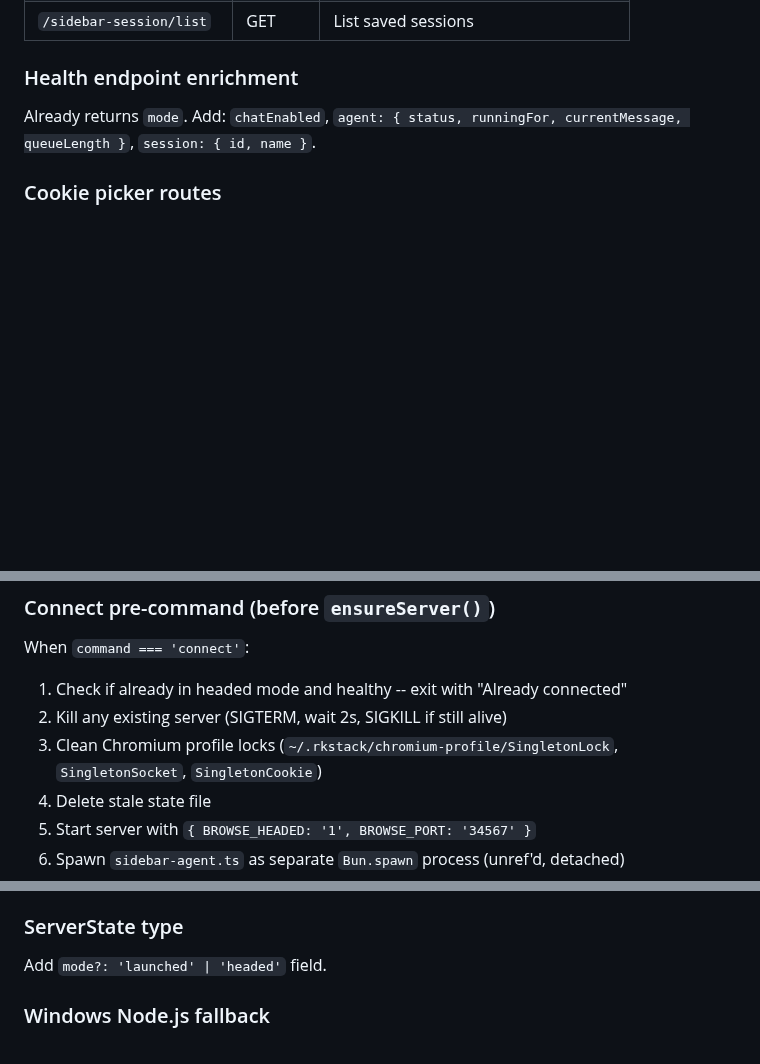
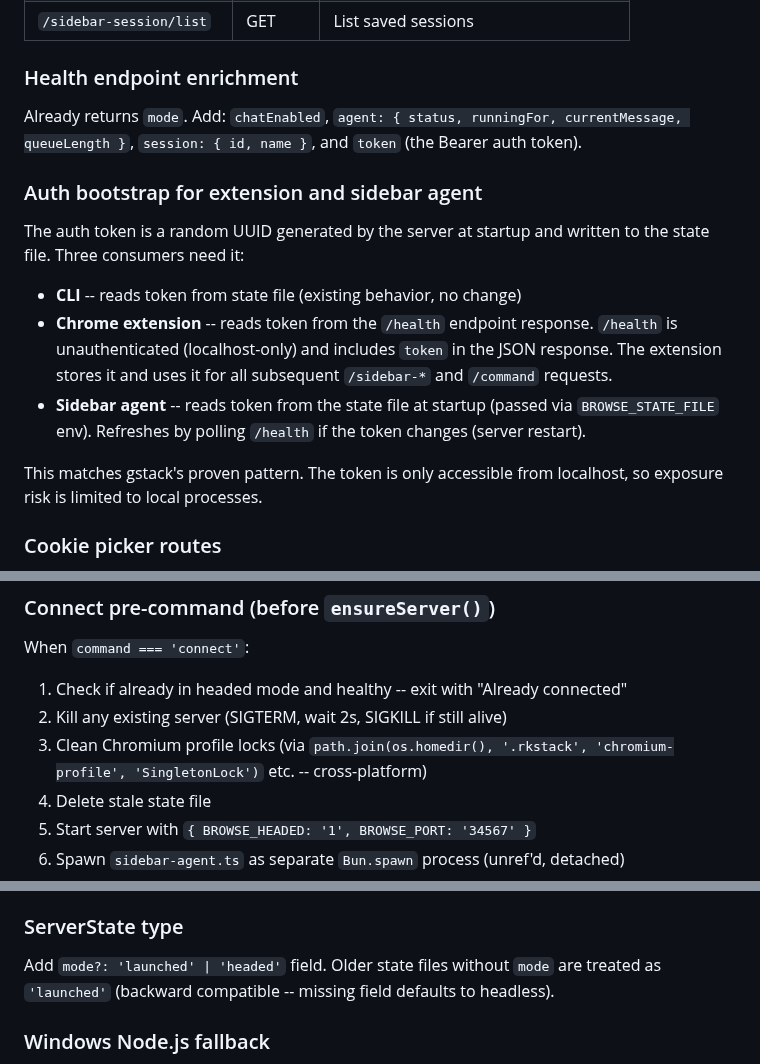
Before and after one commit to mrkhachaturov/rkstack, a Markdown page: docs/2026-03-29-connect-chrome-design.md, 3 parts joined by grey strips. Rendered like a GitHub page; blank space fills up the shorter version.

```diff
--- a/docs/2026-03-29-connect-chrome-design.md
+++ b/docs/2026-03-29-connect-chrome-design.md
@@ -116,7 +148,17 @@ All behind Bearer auth. In-memory state (not persisted across restarts -- headed
 
 ### Health endpoint enrichment
 
-Already returns `mode`. Add: `chatEnabled`, `agent: { status, runningFor, currentMessage, queueLength }`, `session: { id, name }`.
+Already returns `mode`. Add: `chatEnabled`, `agent: { status, runningFor, currentMessage, queueLength }`, `session: { id, name }`, and `token` (the Bearer auth token).
+
+### Auth bootstrap for extension and sidebar agent
+
+The auth token is a random UUID generated by the server at startup and written to the state file. Three consumers need it:
+
+- **CLI** -- reads token from state file (existing behavior, no change)
+- **Chrome extension** -- reads token from the `/health` endpoint response. `/health` is unauthenticated (localhost-only) and includes `token` in the JSON response. The extension stores it and uses it for all subsequent `/sidebar-*` and `/command` requests.
+- **Sidebar agent** -- reads token from the state file at startup (passed via `BROWSE_STATE_FILE` env). Refreshes by polling `/health` if the token changes (server restart).
+
+This matches gstack's proven pattern. The token is only accessible from localhost, so exposure risk is limited to local processes.
 
 ### Cookie picker routes
 
@@ -135,7 +177,7 @@ Currently takes no args. Add optional `extraEnv?: Record<string, string>` to pas
 When `command === 'connect'`:
 1. Check if already in headed mode and healthy -- exit with "Already connected"
 2. Kill any existing server (SIGTERM, wait 2s, SIGKILL if still alive)
-3. Clean Chromium profile locks (`~/.rkstack/chromium-profile/SingletonLock`, `SingletonSocket`, `SingletonCookie`)
+3. Clean Chromium profile locks (via `path.join(os.homedir(), '.rkstack', 'chromium-profile', 'SingletonLock')` etc. -- cross-platform)
 4. Delete stale state file
 5. Start server with `{ BROWSE_HEADED: '1', BROWSE_PORT: '34567' }`
 6. Spawn `sidebar-agent.ts` as separate `Bun.spawn` process (unref'd, detached)
@@ -155,7 +197,7 @@ If state file says `mode === 'headed'` and server is alive but not responding to
 
 ### ServerState type
 
-Add `mode?: 'launched' | 'headed'` field.
+Add `mode?: 'launched' | 'headed'` field. Older state files without `mode` are treated as `'launched'` (backward compatible -- missing field defaults to headless).
 
 ### Windows Node.js fallback
 
```
Also changed, not shown: other parts of docs/2026-03-29-connect-chrome-design.md (+33 -1 lines).
